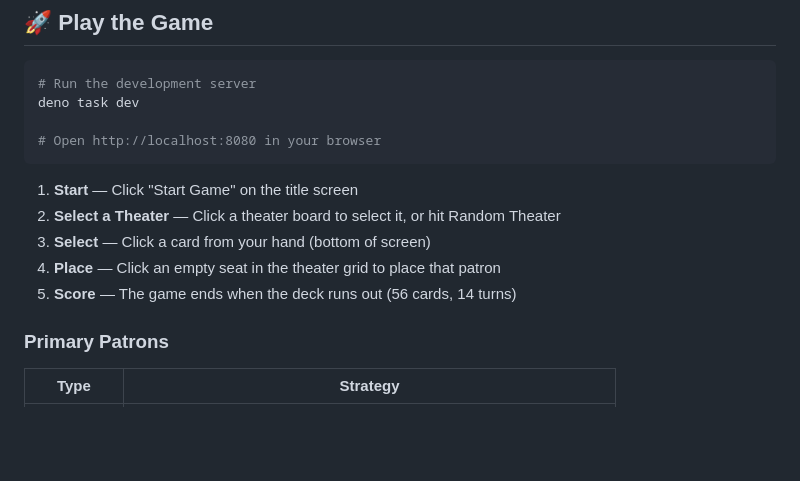
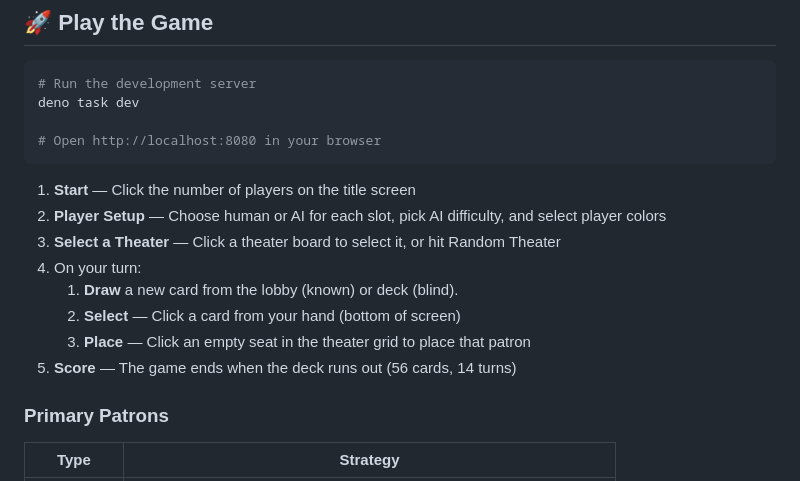
Before and after one commit to gandazgul/overture, a Markdown page: README.md, the part around the change. GitHub-like rendering; blank space fills up the shorter version.

Commit message:
Update README with current game flow

````diff
--- a/README.md
+++ b/README.md
@@ -21,12 +21,14 @@ deno task dev
 # Open http://localhost:8080 in your browser
 ```
 
-1. **Start** — Click "Start Game" on the title screen
-2. **Select a Theater** — Click a theater board to select it, or hit Random
-   Theater
-3. **Select** — Click a card from your hand (bottom of screen)
-4. **Place** — Click an empty seat in the theater grid to place that patron
-5. **Score** — The game ends when the deck runs out (56 cards, 14 turns)
+1. **Start** — Click the number of players on the title screen
+1. **Player Setup** — Choose human or AI for each slot, pick AI difficulty, and select player colors
+1. **Select a Theater** — Click a theater board to select it, or hit Random Theater
+1. On your turn:
+   1. **Draw** a new card from the lobby (known) or deck (blind).
+   1. **Select** — Click a card from your hand (bottom of screen)
+   1. **Place** — Click an empty seat in the theater grid to place that patron
+1. **Score** — The game ends when the deck runs out (56 cards, 14 turns)
 
 ### Primary Patrons
 
````
